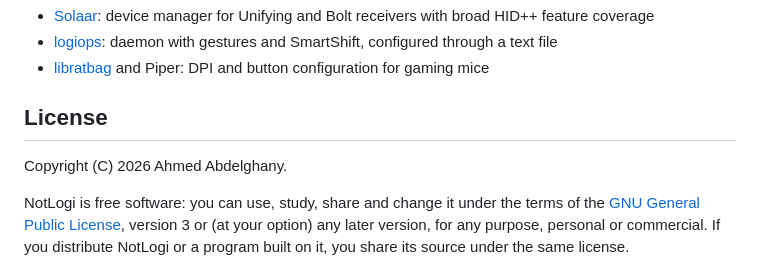
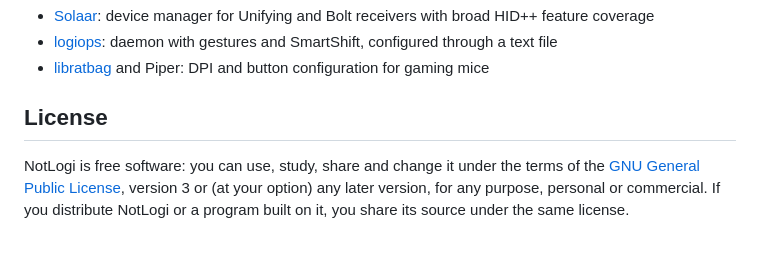
Before and after one commit to aabdelghani/logimx, a Markdown page: README.md, the part around the change. GitHub-like rendering; blank space fills up the shorter version.

Commit message:
README: no copyright line in the License section

```diff
--- a/README.md
+++ b/README.md
@@ -437,8 +437,6 @@ tracking on KDE and Sway.
 
 ## License
 
-Copyright (C) 2026 Ahmed Abdelghany.
-
 NotLogi is free software: you can use, study, share and change it under the terms of the
 [GNU General Public License](LICENSE), version 3 or (at your option) any later version, for any
 purpose, personal or commercial. If you distribute NotLogi or a program built on it, you share its
```
